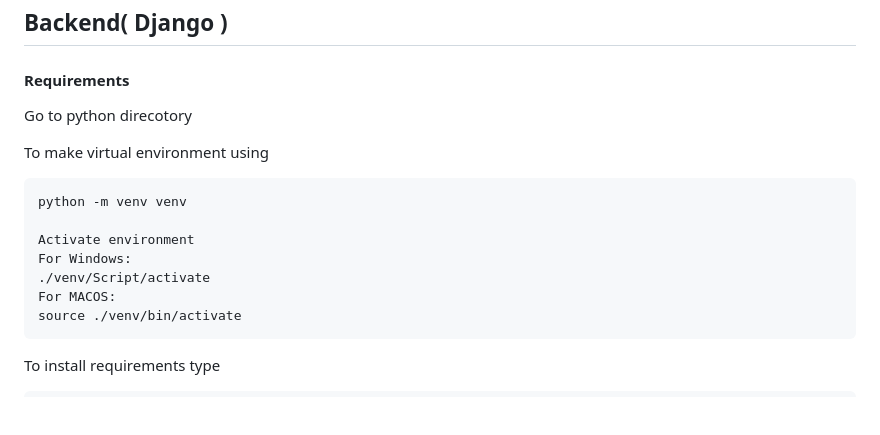
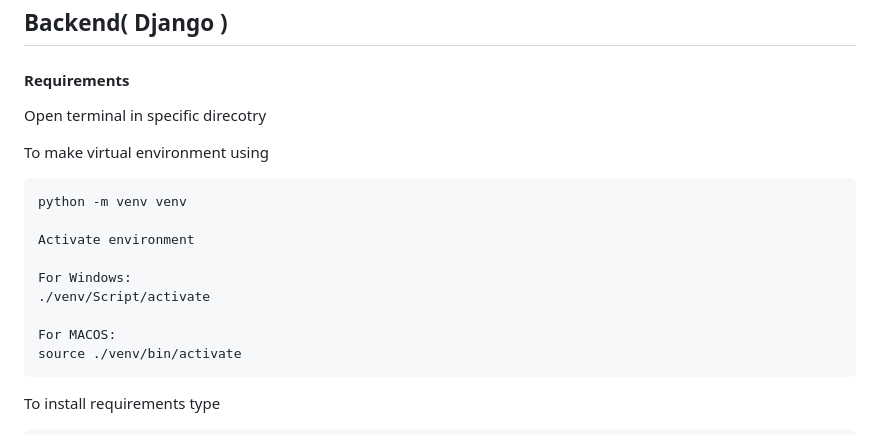
Before and after one commit to astrionn/atn_smt_management_merge_analysis, a Markdown page: README.md, the part around one of its changes. Drawn GitHub-style; blank space fills up the shorter version.

Commit message:
Minor fixes in readme

````diff
--- a/README.md
+++ b/README.md
@@ -32,15 +32,17 @@ A *storage* is a shelf with *storage* *slots*, each slot has an LED that can be
 
 #### Requirements
 
-Go to python direcotory
+Open terminal in specific direcotry
 
 To make virtual environment using
 ```
 python -m venv venv
 
 Activate environment
+
 For Windows:
 ./venv/Script/activate
+
 For MACOS:
 source ./venv/bin/activate
 ```
````
Also changed, not shown: other parts of README.md (+6 -5 lines).
